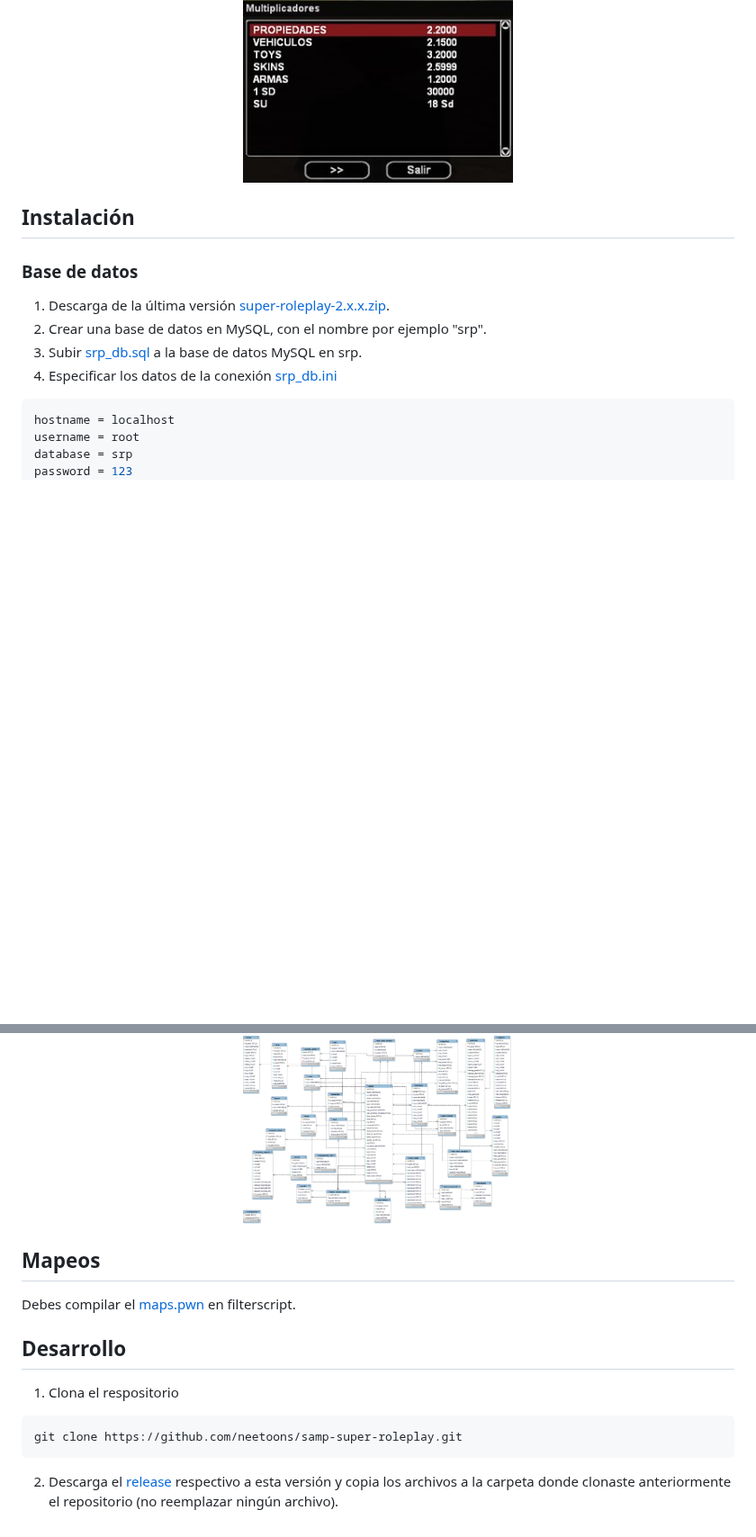
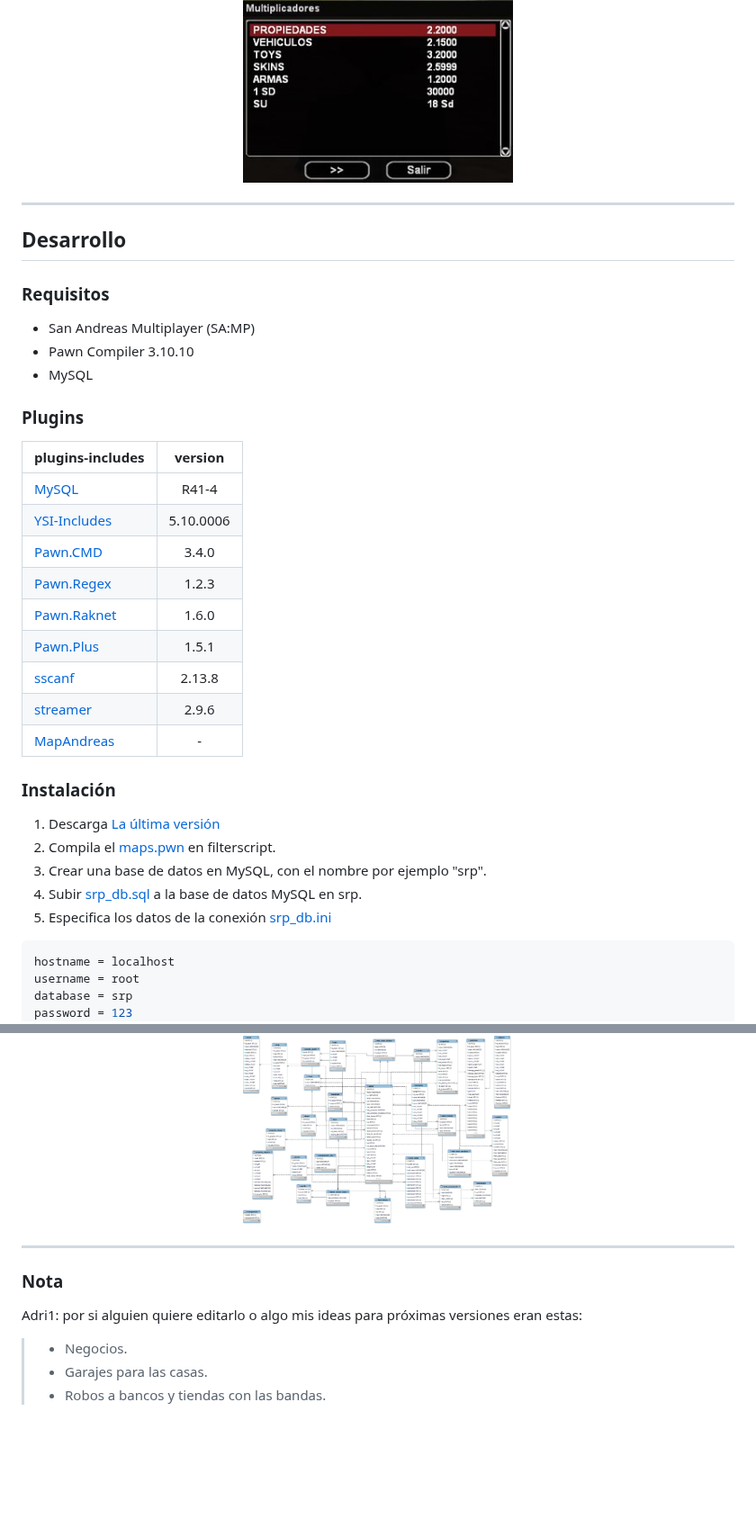
Before and after one commit to neetoons/samp-super-roleplay, a Markdown page: README.md, 2 parts joined by grey strips. Shown at 90% size. GitHub-like rendering; blank space fills up the shorter version.

Commit message:
refactor: README.md

````diff
--- a/README.md
+++ b/README.md
@@ -70,14 +51,37 @@ Por ejemplo si el precio base de un vehículo es de 1.000$ si ponemos el multipl
     <img width="300" src="https://github.com/neetoons/samp-super-roleplay/blob/main/docs/post/AArCW7Hm.png" alt="economia">
 </p>
 
-## Instalación
+---
 
-### Base de datos
+## Desarrollo
 
-1. Descarga de la última versión [super-roleplay-2.x.x.zip](https://github.com/neetoons/samp-super-roleplay/releases).
-2. Crear una base de datos en MySQL, con el nombre por ejemplo "srp".
-3. Subir [srp_db.sql](https://github.com/neetoons/samp-super-roleplay/blob/main/db/srp_db.sql) a la base de datos MySQL en srp.
-4. Especificar los datos de la conexión [srp_db.ini](https://github.com/neetoons/samp-super-roleplay/blob/main/srp_db.ini)
+### Requisitos
+
+- San Andreas Multiplayer (SA:MP)
+- Pawn Compiler 3.10.10
+- MySQL
+
+### Plugins
+
+| plugins-includes                                                   |  version  |
+| :----------------------------------------------------------------- | :-------: |
+| [MySQL](https://github.com/pBlueG/SA-MP-MySQL)                     |   R41-4   |
+| [YSI-Includes](https://github.com/pawn-lang/YSI-Includes)          | 5.10.0006 |
+| [Pawn.CMD](https://github.com/katursis/Pawn.CMD)                   |   3.4.0   |
+| [Pawn.Regex](https://github.com/katursis/Pawn.Regex)               |   1.2.3   |
+| [Pawn.Raknet](https://github.com/katursis/Pawn.RakNet)             |   1.6.0   |
+| [Pawn.Plus](https://github.com/IS4Code/PawnPlus)                   |   1.5.1   |
+| [sscanf](https://github.com/Y-Less/sscanf)                         |  2.13.8   |
+| [streamer](https://github.com/samp-incognito/samp-streamer-plugin) |   2.9.6   |
+| [MapAndreas](https://github.com/philip1337/samp-plugin-mapandreas) |     -     |
+
+### Instalación
+
+1. Descarga [La última versión](https://github.com/neetoons/samp-super-roleplay/releases/latest)
+2. Compila el [maps.pwn](https://github.com/neetoons/samp-super-roleplay/blob/main/gamemodes/mapas.pwn) en filterscript.
+3. Crear una base de datos en MySQL, con el nombre por ejemplo "srp".
+4. Subir [srp_db.sql](https://github.com/neetoons/samp-super-roleplay/blob/main/db/srp_db.sql) a la base de datos MySQL en srp.
+5. Especifica los datos de la conexión [srp_db.ini](https://github.com/neetoons/samp-super-roleplay/blob/main/srp_db.ini)
 
 ```ini
 hostname = localhost
@@ -95,16 +99,9 @@ Si estas usando XAMPP no hace falta especificar el password.
     <img width="300" src="https://github.com/neetoons/samp-super-roleplay/blob/main/docs/db_schema.png" alt="super-roleplay-db_schema">
 </p>
 
-## Mapeos
-
-Debes compilar el [maps.pwn](https://github.com/neetoons/samp-super-roleplay/blob/main/gamemodes/mapas.pwn) en filterscript.
-
-## Desarrollo
-
-1. Clona el respositorio
-
-```bash
-git clone https://github.com/neetoons/samp-super-roleplay.git
-```
-
-2. Descarga el [release](https://github.com/neetoons/samp-super-roleplay/releases/latest) respectivo a esta versión y copia los archivos a la carpeta donde clonaste anteriormente el repositorio (no reemplazar ningún archivo).
+---
+### Nota
+Adri1: por si alguien quiere editarlo o algo mis ideas para próximas versiones eran estas:
+> - Negocios.
+> - Garajes para las casas.
+> - Robos a bancos y tiendas con las bandas.
````
Also changed, not shown: other parts of README.md (+8 -27 lines).
